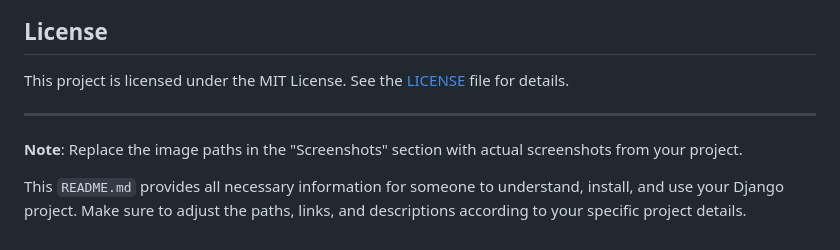
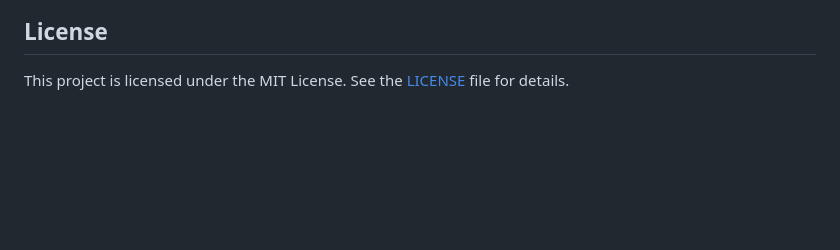
Before and after one commit to infatoz/AttendanceMaster, a Markdown page: README.md, the part around one of its changes. Drawn GitHub-style; blank space fills up the shorter version.

```diff
--- a/README.md
+++ b/README.md
@@ -92,9 +92,3 @@ You can log in using the credentials you created during the superuser setup or c
 
 ## License
 This project is licensed under the MIT License. See the [LICENSE](LICENSE) file for details.
-
----
-
-**Note**: Replace the image paths in the "Screenshots" section with actual screenshots from your project.
-
-This `README.md` provides all necessary information for someone to understand, install, and use your Django project. Make sure to adjust the paths, links, and descriptions according to your specific project details.
```
Also changed, not shown: other parts of README.md (+2 -2 lines).
